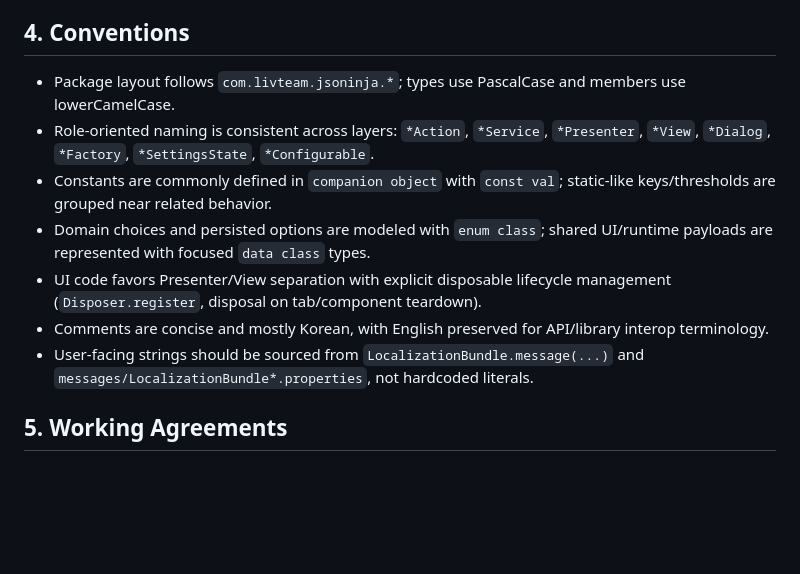
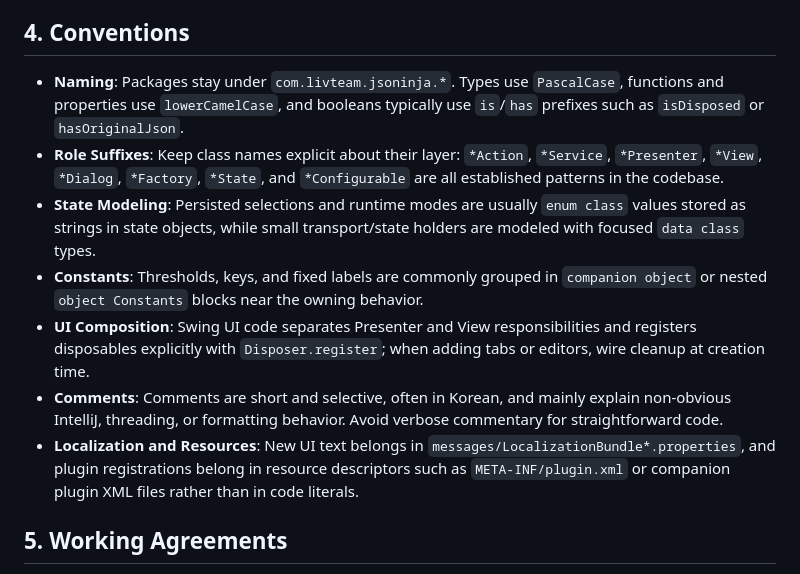
Before and after one commit to buYoung/intellij-jsoninja, a Markdown page: AGENTS.md, the part around one of its changes. Rendered like a GitHub page; blank space fills up the shorter version.

```diff
--- a/AGENTS.md
+++ b/AGENTS.md
@@ -45,12 +43,12 @@ This repository implements JSONinja, a JetBrains IDE plugin centered on JSON for
 
 ## 4. Conventions
-- Package layout follows `com.livteam.jsoninja.*`; types use PascalCase and members use lowerCamelCase.
-- Role-oriented naming is consistent across layers: `*Action`, `*Service`, `*Presenter`, `*View`, `*Dialog`, `*Factory`, `*SettingsState`, `*Configurable`.
-- Constants are commonly defined in `companion object` with `const val`; static-like keys/thresholds are grouped near related behavior.
-- Domain choices and persisted options are modeled with `enum class`; shared UI/runtime payloads are represented with focused `data class` types.
-- UI code favors Presenter/View separation with explicit disposable lifecycle management (`Disposer.register`, disposal on tab/component teardown).
-- Comments are concise and mostly Korean, with English preserved for API/library interop terminology.
-- User-facing strings should be sourced from `LocalizationBundle.message(...)` and `messages/LocalizationBundle*.properties`, not hardcoded literals.
+- **Naming**: Packages stay under `com.livteam.jsoninja.*`. Types use `PascalCase`, functions and properties use `lowerCamelCase`, and booleans typically use `is`/`has` prefixes such as `isDisposed` or `hasOriginalJson`.
+- **Role Suffixes**: Keep class names explicit about their layer: `*Action`, `*Service`, `*Presenter`, `*View`, `*Dialog`, `*Factory`, `*State`, and `*Configurable` are all established patterns in the codebase.
+- **State Modeling**: Persisted selections and runtime modes are usually `enum class` values stored as strings in state objects, while small transport/state holders are modeled with focused `data class` types.
+- **Constants**: Thresholds, keys, and fixed labels are commonly grouped in `companion object` or nested `object Constants` blocks near the owning behavior.
+- **UI Composition**: Swing UI code separates Presenter and View responsibilities and registers disposables explicitly with `Disposer.register`; when adding tabs or editors, wire cleanup at creation time.
+- **Comments**: Comments are short and selective, often in Korean, and mainly explain non-obvious IntelliJ, threading, or formatting behavior. Avoid verbose commentary for straightforward code.
+- **Localization and Resources**: New UI text belongs in `messages/LocalizationBundle*.properties`, and plugin registrations belong in resource descriptors such as `META-INF/plugin.xml` or companion plugin XML files rather than in code literals.
 
 ## 5. Working Agreements
 - Respond in Korean (keep tech terms in English, never translate code blocks)
```
Also changed, not shown: other parts of AGENTS.md (+35 -37 lines).
